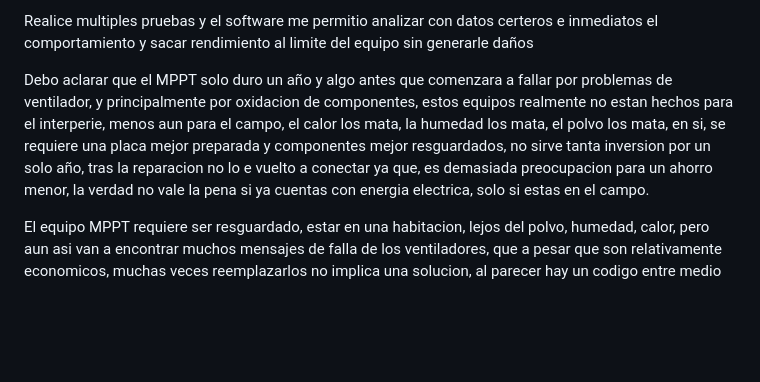
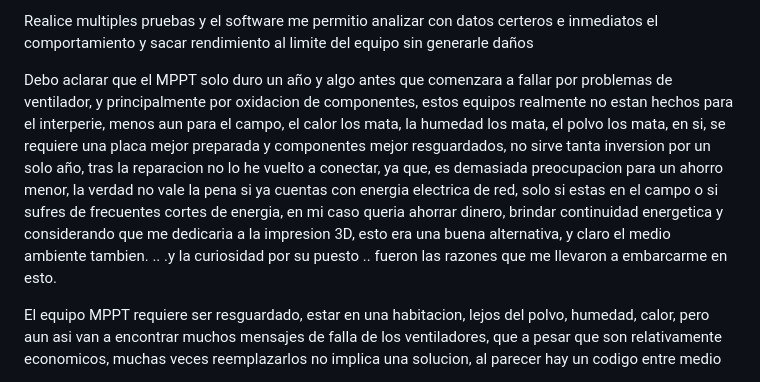
Before and after one commit to antoniomolinabravo/Intenet-Think-Inverter-AXpert-Monitor, a Markdown page: README.md, the part around the change. GitHub-like rendering; blank space fills up the shorter version.

```diff
--- a/README.md
+++ b/README.md
@@ -43,7 +43,7 @@ Esto me permitio conocer en detalle el comportamiento del MTTP, las baterias, lo
 
 Realice multiples pruebas y el software me permitio analizar con datos certeros e inmediatos el comportamiento y sacar rendimiento al limite del equipo sin generarle daños
 
-Debo aclarar que el MPPT solo duro un año y algo antes que comenzara a fallar por problemas de ventilador, y principalmente por oxidacion de componentes, estos equipos realmente no estan hechos para el interperie, menos aun para el campo, el calor los mata, la humedad los mata, el polvo los mata, en si, se requiere una placa mejor preparada y componentes mejor resguardados, no sirve tanta inversion por un solo año, tras la reparacion no lo e vuelto a conectar ya que, es demasiada preocupacion para un ahorro menor, la verdad no vale la pena si ya cuentas con energia electrica, solo si estas en el campo.
+Debo aclarar que el MPPT solo duro un año y algo antes que comenzara a fallar por problemas de ventilador, y principalmente por oxidacion de componentes, estos equipos realmente no estan hechos para el interperie, menos aun para el campo, el calor los mata, la humedad los mata, el polvo los mata, en si, se requiere una placa mejor preparada y componentes mejor resguardados, no sirve tanta inversion por un solo año, tras la reparacion no lo he vuelto a conectar, ya que, es demasiada preocupacion para un ahorro menor, la verdad no vale la pena si ya cuentas con energia electrica de red, solo si estas en el campo o si sufres de frecuentes cortes de energia, en mi caso queria ahorrar dinero, brindar continuidad energetica y considerando que me dedicaria a la impresion 3D, esto era una buena alternativa, y claro el medio ambiente tambien. .. .y la curiosidad por su puesto .. fueron las razones que me llevaron a embarcarme en esto.
 
 El equipo MPPT requiere ser resguardado, estar en una habitacion, lejos del polvo, humedad, calor, pero aun asi van a encontrar muchos mensajes de falla de los ventiladores, que a pesar que son relativamente economicos, muchas veces reemplazarlos no implica una solucion, al parecer hay un codigo entre medio
 
```
